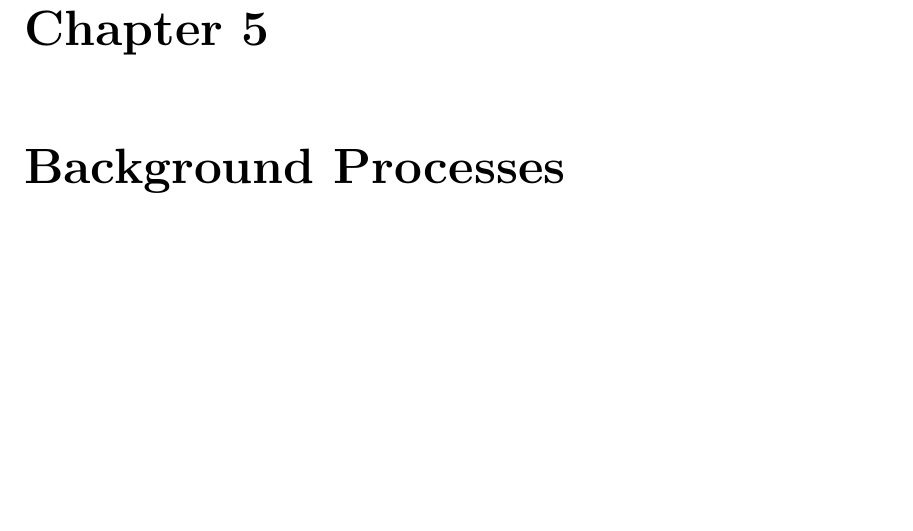
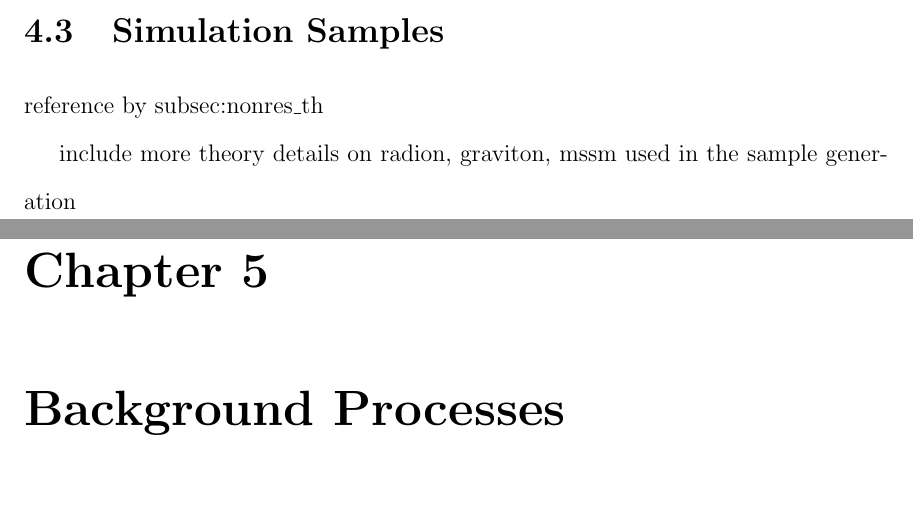
Before and after one commit to hardenbr/thesis, a LaTeX thesis (thesis.tex, which reads tex/chapter-data.tex): part of page 52 of 63 before the commit and two parts of pages 51 and 52 of 63 after it, the two joined at a grey line, cut at the place of the change, the shorter picture padded with empty space. Compiled offline with pdfLaTeX; a LaTeX package or settings file that is missing is left out.

Commit message:
added a note

```diff
--- a/tex/chapter-data.tex
+++ b/tex/chapter-data.tex
@@ -6,3 +6,10 @@ data taking eff, pretty lumi plot
 reference by sec:LHC
 
 \section{Data Storage Worldwide\label{sec:storage}}
+
+
+\section{Simulation Samples\label{sec:sim}}
+
+reference by subsec:nonres\_th
+
+include more theory details on radion, graviton, mssm used in the sample generation
```
